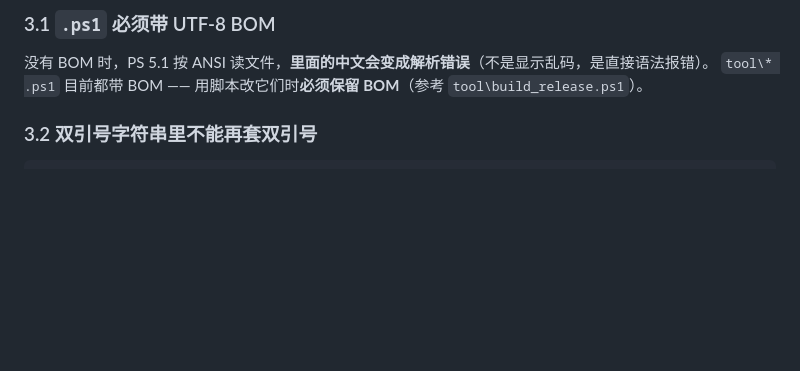
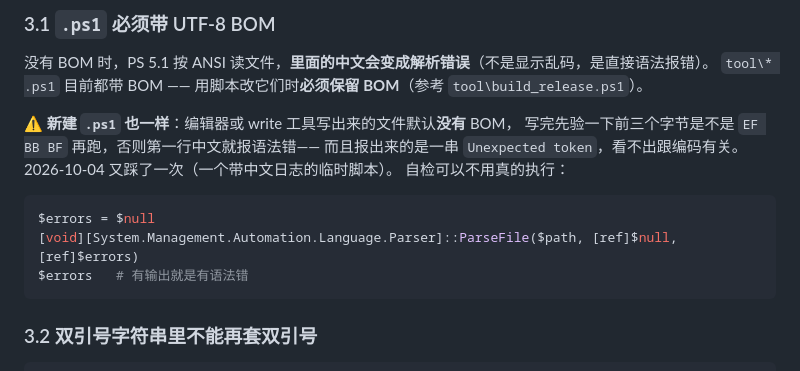
Before and after one commit to lkczy/riji, a Markdown page: docs/开发须知.md, the part around the change. Drawn GitHub-style; blank space fills up the shorter version.

Commit message:
文档：§3.1 补一条「新建 .ps1 也要有 BOM」
§3.1 原本只写了"改已有的 .ps1 时必须保留 BOM"，没写新建的情况。今天写一个带中文
日志的临时脚本时又踩了一次：write 工具写出来的 .ps1 默认没有 BOM，PS 5.1 按 ANSI
读中文 → 一串 Unexpected token 语法报错，完全看不出跟编码有关。

补上：新建也要验前三个字节是不是 EF BB BF，并给了不用执行就能自检语法的办法。

````diff
--- a/docs/开发须知.md
+++ b/docs/开发须知.md
@@ -306,6 +306,18 @@ for ($i = 0; $i -lt 140; $i++) {
 
 没有 BOM 时，PS 5.1 按 ANSI 读文件，**里面的中文会变成解析错误**（不是显示乱码，是直接语法报错）。
 `tool\* .ps1` 目前都带 BOM —— 用脚本改它们时**必须保留 BOM**（参考 `tool\build_release.ps1`）。
+
+**⚠️ 新建 `.ps1` 也一样**：编辑器或 write 工具写出来的文件默认**没有** BOM，
+写完先验一下前三个字节是不是 `EF BB BF` 再跑，否则第一行中文就报语法错——
+而且报出来的是一串 `Unexpected token`，看不出跟编码有关。
+2026-10-04 又踩了一次（一个带中文日志的临时脚本）。
+自检可以不用真的执行：
+
+```powershell
+$errors = $null
+[void][System.Management.Automation.Language.Parser]::ParseFile($path, [ref]$null, [ref]$errors)
+$errors   # 有输出就是有语法错
+```
 
 ### 3.2 双引号字符串里不能再套双引号
 
````
